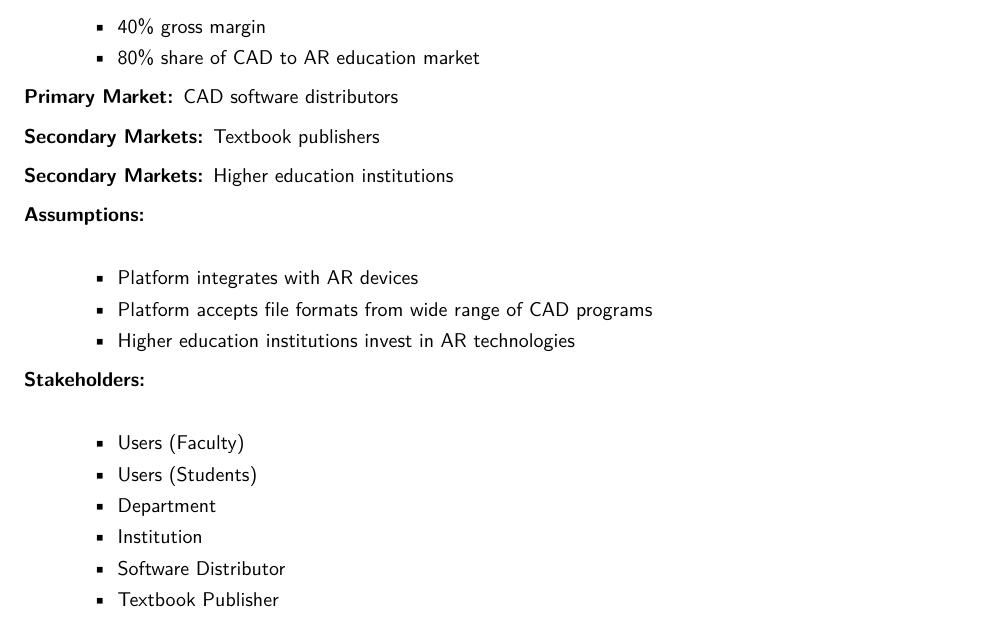
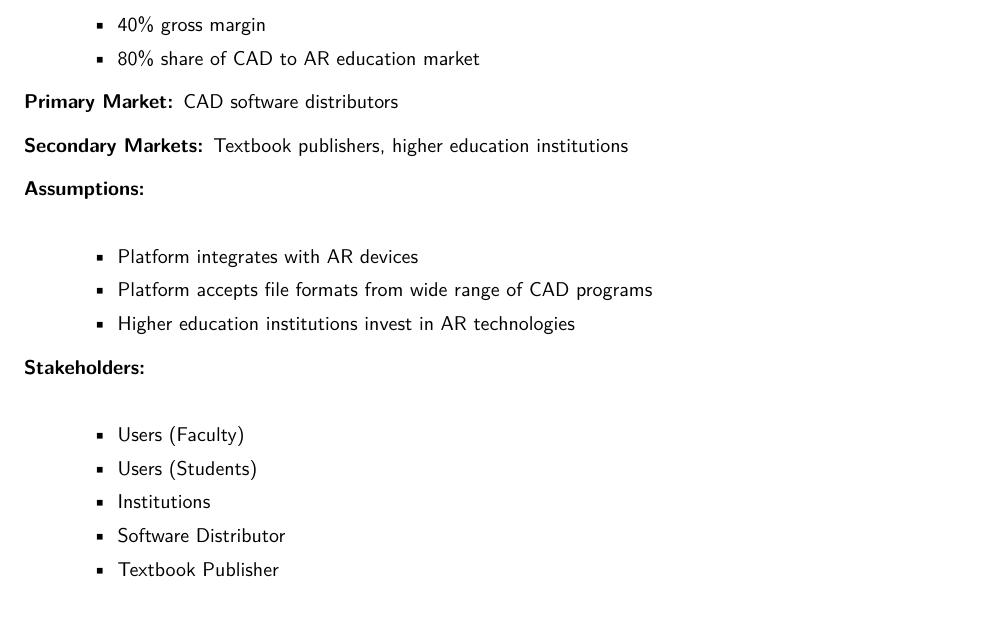
Before and after one commit to SDSMT-CSC/AugmentedEducation, a LaTeX book (DesignTemplate/DesignDocument.tex, which reads DesignTemplate/overview.tex): part of page 16 of 130, cut so that both start at the same text. Compiled offline with pdfLaTeX.

Commit message:
Updated Business/Market Need.

```diff
--- a/DesignTemplate/overview.tex
+++ b/DesignTemplate/overview.tex
@@ -162,8 +162,7 @@ The purpose of this product is to enhance the value of CAD software common to ST
 	\end{itemize}
 
 	\item [Primary Market:] CAD software distributors
-	\item [Secondary Markets:] Textbook publishers
-	\item [Secondary Markets:] Higher education institutions
+	\item [Secondary Markets:] Textbook publishers, higher education institutions
 
 	\item [Assumptions:]  ~~ \\
 	\begin{itemize}
@@ -176,8 +175,7 @@ The purpose of this product is to enhance the value of CAD software common to ST
 	\begin{itemize}
 		\item Users (Faculty)
 		\item Users (Students)
-		\item Department
-		\item Institution
+		\item Institutions
 		\item Software Distributor
 		\item Textbook Publisher
 	\end{itemize}
```
